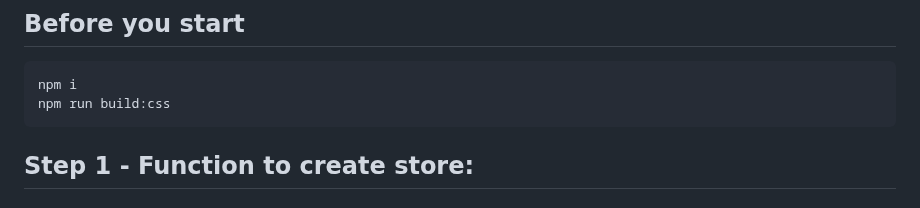
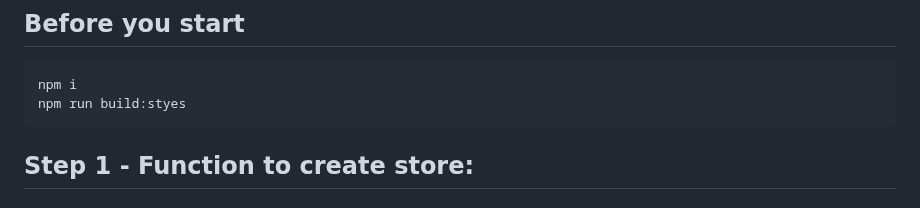
Before and after one commit to MrBroadie/reduxState, a Markdown page: README.md, the part around the change. Rendered like a GitHub page.

````diff
--- a/README.md
+++ b/README.md
@@ -6,7 +6,7 @@ In this guide, we will walk through the steps to set up a global state managemen
 
 ```bash
 npm i
-npm run build:css
+npm run build:styes
 ```
 
 ## Step 1 - Function to create store:
````
